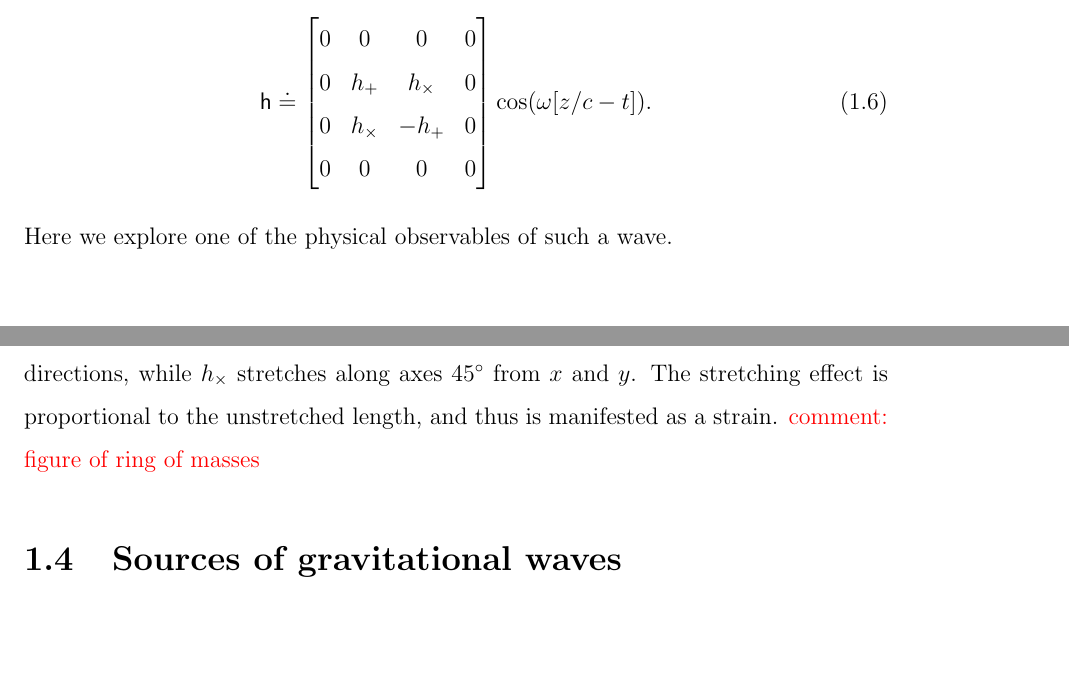
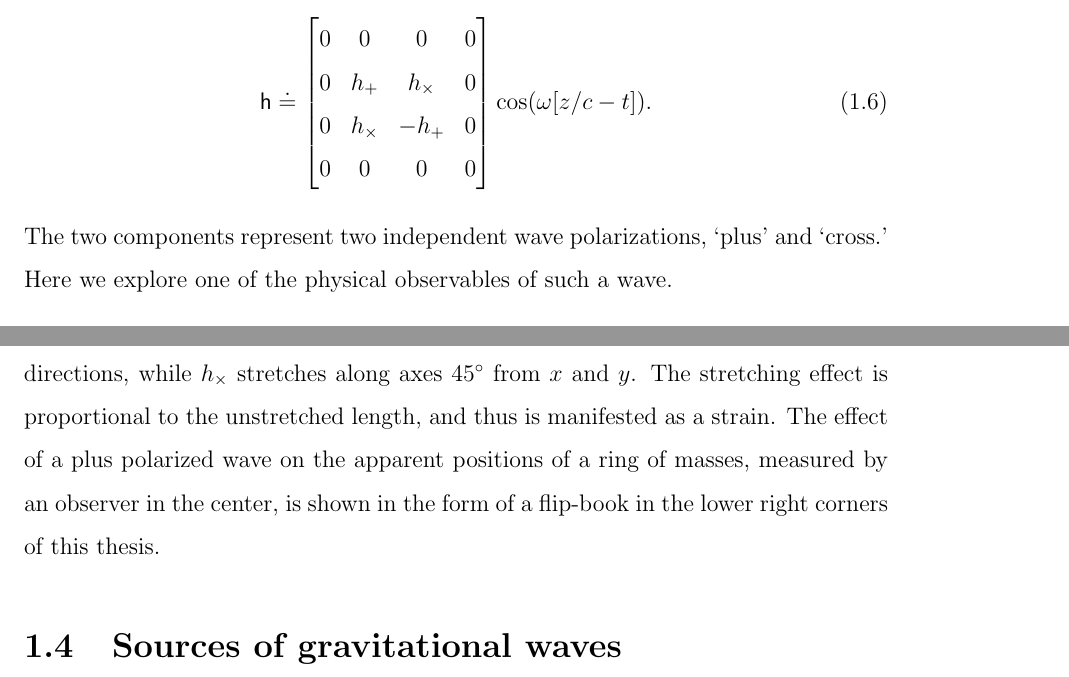
Before and after one commit to nicolassmith/thesis, a LaTeX thesis (main.tex, which reads ch-gws.tex): two parts of pages 17 and 18 of 120, joined at a grey line, cut so that both start at the same text, the shorter picture padded with empty space. Compiled offline with pdfLaTeX.

Commit message:
add note about flip

```diff
--- a/ch-gws.tex
+++ b/ch-gws.tex
@@ -63,7 +63,7 @@ Thus such a wave takes the form
 \me
 \cos(\omega [z/c- t]).
 \end{equation}
-Here we explore one of the physical observables of such a wave.
+The two components represent two independent wave polarizations, `plus' and `cross.' Here we explore one of the physical observables of such a wave.
 
 \section{The phase of a pulse of light in the presence of a gravitational wave}
 Presume we have a device that can measure the phase of an electromagnetic wave. %NL%
@@ -95,8 +95,9 @@ The phase obtained is
 \phi_{\text{round trip}}^{\text{u-path}} \approx \frac{4\pi f}{c} L_u \left(1+\frac{h_\times}{2}\right).
 \end{equation}
 Thus the effect of the $h_+$ amplitude is to differentially stretch paths in the $x$ and $y$ directions, while $h_\times$ stretches along axes $45 \degrees$ from $x$ and $y$. %NL%
- The stretching effect is proportional to the unstretched length, and thus is manifested as a strain.
-\com{figure of ring of masses}
+The stretching effect is proportional to the unstretched length, and thus is manifested as a strain. %NL%
+The effect of a plus polarized wave on the apparent positions of a ring of masses, measured by an observer in the center, is shown in the form of a flip-book in the lower right corners of this thesis.
+
 \section{Sources of gravitational waves}
 Of the known physical forces, gravity is by far the most feeble. %NL%
 When Einstein first postulated the existence of gravitational waves, he thought their effects would never be detected.
```
